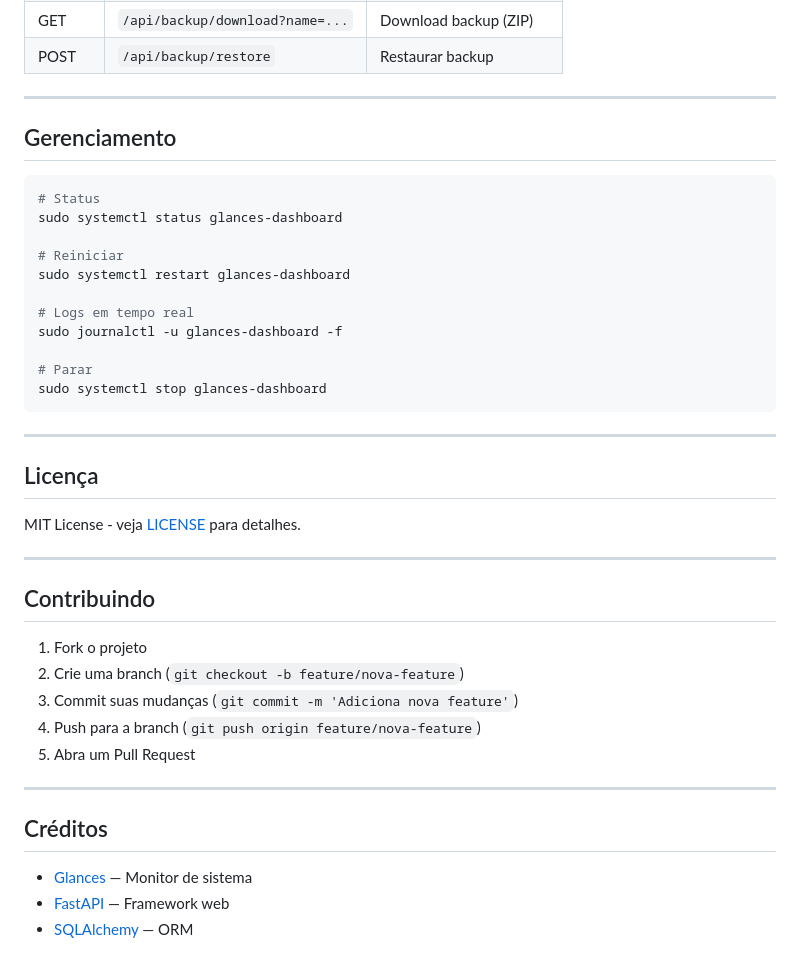
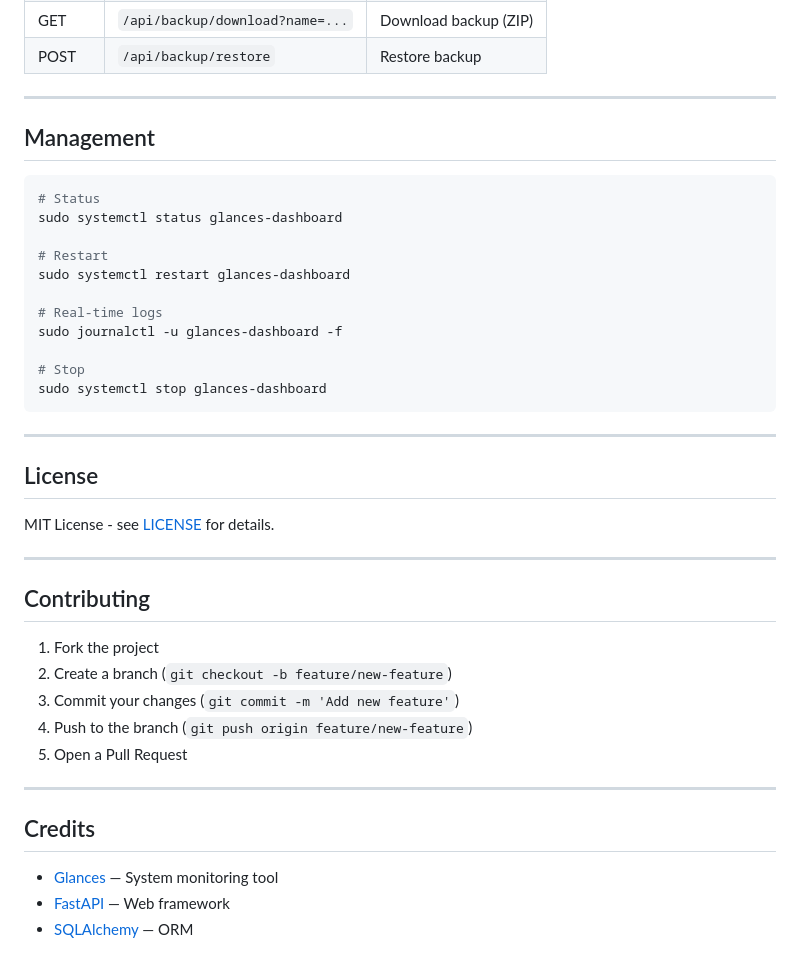
Before and after one commit to Ruddienonsyllabic63/dashboard-glances, a Markdown page: README.md, the part around one of its changes. GitHub-like rendering.

````diff
--- a/README.md
+++ b/README.md
@@ -266,44 +267,44 @@ dashboard-glances/
 | GET | `/api/backup/download?name=...` | Download backup (ZIP) |
-| POST | `/api/backup/restore` | Restaurar backup |
+| POST | `/api/backup/restore` | Restore backup |
 
 ---
 
-## Gerenciamento
+## Management
 
 ```bash
 # Status
 sudo systemctl status glances-dashboard
 
-# Reiniciar
+# Restart
 sudo systemctl restart glances-dashboard
 
-# Logs em tempo real
+# Real-time logs
 sudo journalctl -u glances-dashboard -f
 
-# Parar
+# Stop
 sudo systemctl stop glances-dashboard
 ```
 
 ---
 
-## Licença
+## License
 
-MIT License - veja [LICENSE](LICENSE) para detalhes.
+MIT License - see [LICENSE](LICENSE) for details.
 
 ---
 
-## Contribuindo
+## Contributing
 
-1. Fork o projeto
-2. Crie uma branch (`git checkout -b feature/nova-feature`)
-3. Commit suas mudanças (`git commit -m 'Adiciona nova feature'`)
-4. Push para a branch (`git push origin feature/nova-feature`)
-5. Abra um Pull Request
+1. Fork the project
+2. Create a branch (`git checkout -b feature/new-feature`)
+3. Commit your changes (`git commit -m 'Add new feature'`)
+4. Push to the branch (`git push origin feature/new-feature`)
+5. Open a Pull Request
 
 ---
 
-## Créditos
+## Credits
 
-- [Glances](https://nicolargo.github.io/glances/) — Monitor de sistema
-- [FastAPI](https://fastapi.tiangolo.com/) — Framework web
+- [Glances](https://nicolargo.github.io/glances/) — System monitoring tool
+- [FastAPI](https://fastapi.tiangolo.com/) — Web framework
 - [SQLAlchemy](https://www.sqlalchemy.org/) — ORM
````
Also changed, not shown: other parts of README.md (+74 -73 lines).
